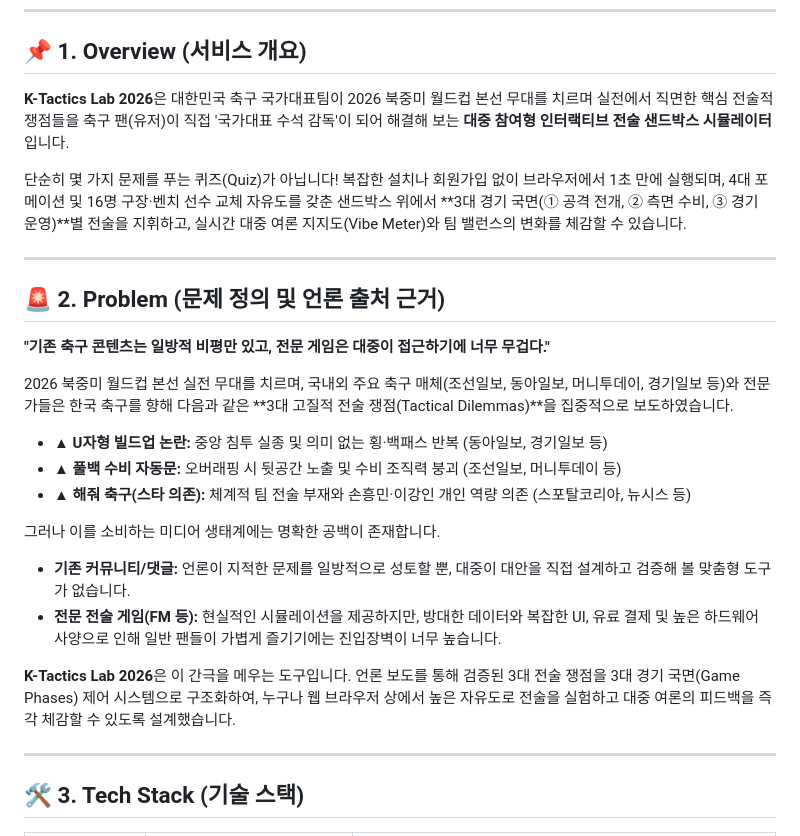
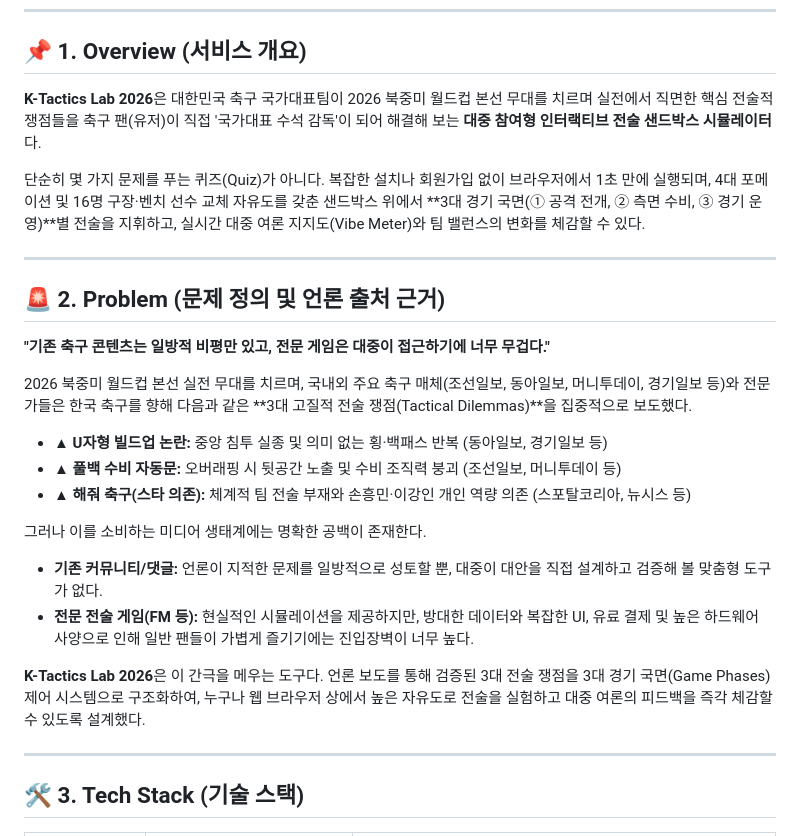
Before and after one commit to liminal-cipher/k-tactics-lab-2026, a Markdown page: README.md, the part around one of its changes. Drawn GitHub-style.

```diff
--- a/README.md
+++ b/README.md
@@ -10,25 +10,25 @@
 ---
 
 ## 📌 1. Overview (서비스 개요)
-**K-Tactics Lab 2026**은 대한민국 축구 국가대표팀이 2026 북중미 월드컵 본선 무대를 치르며 실전에서 직면한 핵심 전술적 쟁점들을 축구 팬(유저)이 직접 '국가대표 수석 감독'이 되어 해결해 보는 **대중 참여형 인터랙티브 전술 샌드박스 시뮬레이터**입니다.
+**K-Tactics Lab 2026**은 대한민국 축구 국가대표팀이 2026 북중미 월드컵 본선 무대를 치르며 실전에서 직면한 핵심 전술적 쟁점들을 축구 팬(유저)이 직접 '국가대표 수석 감독'이 되어 해결해 보는 **대중 참여형 인터랙티브 전술 샌드박스 시뮬레이터**다.
 
-단순히 몇 가지 문제를 푸는 퀴즈(Quiz)가 아닙니다! 복잡한 설치나 회원가입 없이 브라우저에서 1초 만에 실행되며, 4대 포메이션 및 16명 구장·벤치 선수 교체 자유도를 갖춘 샌드박스 위에서 **3대 경기 국면(① 공격 전개, ② 측면 수비, ③ 경기 운영)**별 전술을 지휘하고, 실시간 대중 여론 지지도(Vibe Meter)와 팀 밸런스의 변화를 체감할 수 있습니다.
+단순히 몇 가지 문제를 푸는 퀴즈(Quiz)가 아니다. 복잡한 설치나 회원가입 없이 브라우저에서 1초 만에 실행되며, 4대 포메이션 및 16명 구장·벤치 선수 교체 자유도를 갖춘 샌드박스 위에서 **3대 경기 국면(① 공격 전개, ② 측면 수비, ③ 경기 운영)**별 전술을 지휘하고, 실시간 대중 여론 지지도(Vibe Meter)와 팀 밸런스의 변화를 체감할 수 있다.
 
 ---
 
 ## 🚨 2. Problem (문제 정의 및 언론 출처 근거)
 **"기존 축구 콘텐츠는 일방적 비평만 있고, 전문 게임은 대중이 접근하기에 너무 무겁다."**
 
-2026 북중미 월드컵 본선 실전 무대를 치르며, 국내외 주요 축구 매체(조선일보, 동아일보, 머니투데이, 경기일보 등)와 전문가들은 한국 축구를 향해 다음과 같은 **3대 고질적 전술 쟁점(Tactical Dilemmas)**을 집중적으로 보도하였습니다.
+2026 북중미 월드컵 본선 실전 무대를 치르며, 국내외 주요 축구 매체(조선일보, 동아일보, 머니투데이, 경기일보 등)와 전문가들은 한국 축구를 향해 다음과 같은 **3대 고질적 전술 쟁점(Tactical Dilemmas)**을 집중적으로 보도했다.
 * **▲ U자형 빌드업 논란:** 중앙 침투 실종 및 의미 없는 횡·백패스 반복 (동아일보, 경기일보 등)
 * **▲ 풀백 수비 자동문:** 오버래핑 시 뒷공간 노출 및 수비 조직력 붕괴 (조선일보, 머니투데이 등)
 * **▲ 해줘 축구(스타 의존):** 체계적 팀 전술 부재와 손흥민·이강인 개인 역량 의존 (스포탈코리아, 뉴시스 등)
 
-그러나 이를 소비하는 미디어 생태계에는 명확한 공백이 존재합니다.
-* **기존 커뮤니티/댓글:** 언론이 지적한 문제를 일방적으로 성토할 뿐, 대중이 대안을 직접 설계하고 검증해 볼 맞춤형 도구가 없습니다.
-* **전문 전술 게임(FM 등):** 현실적인 시뮬레이션을 제공하지만, 방대한 데이터와 복잡한 UI, 유료 결제 및 높은 하드웨어 사양으로 인해 일반 팬들이 가볍게 즐기기에는 진입장벽이 너무 높습니다.
+그러나 이를 소비하는 미디어 생태계에는 명확한 공백이 존재한다.
+* **기존 커뮤니티/댓글:** 언론이 지적한 문제를 일방적으로 성토할 뿐, 대중이 대안을 직접 설계하고 검증해 볼 맞춤형 도구가 없다.
+* **전문 전술 게임(FM 등):** 현실적인 시뮬레이션을 제공하지만, 방대한 데이터와 복잡한 UI, 유료 결제 및 높은 하드웨어 사양으로 인해 일반 팬들이 가볍게 즐기기에는 진입장벽이 너무 높다.
 
-**K-Tactics Lab 2026**은 이 간극을 메우는 도구입니다. 언론 보도를 통해 검증된 3대 전술 쟁점을 3대 경기 국면(Game Phases) 제어 시스템으로 구조화하여, 누구나 웹 브라우저 상에서 높은 자유도로 전술을 실험하고 대중 여론의 피드백을 즉각 체감할 수 있도록 설계했습니다.
+**K-Tactics Lab 2026**은 이 간극을 메우는 도구다. 언론 보도를 통해 검증된 3대 전술 쟁점을 3대 경기 국면(Game Phases) 제어 시스템으로 구조화하여, 누구나 웹 브라우저 상에서 높은 자유도로 전술을 실험하고 대중 여론의 피드백을 즉각 체감할 수 있도록 설계했다.
 
 ---
 
```
Also changed, not shown: other parts of README.md (+19 -15 lines).
